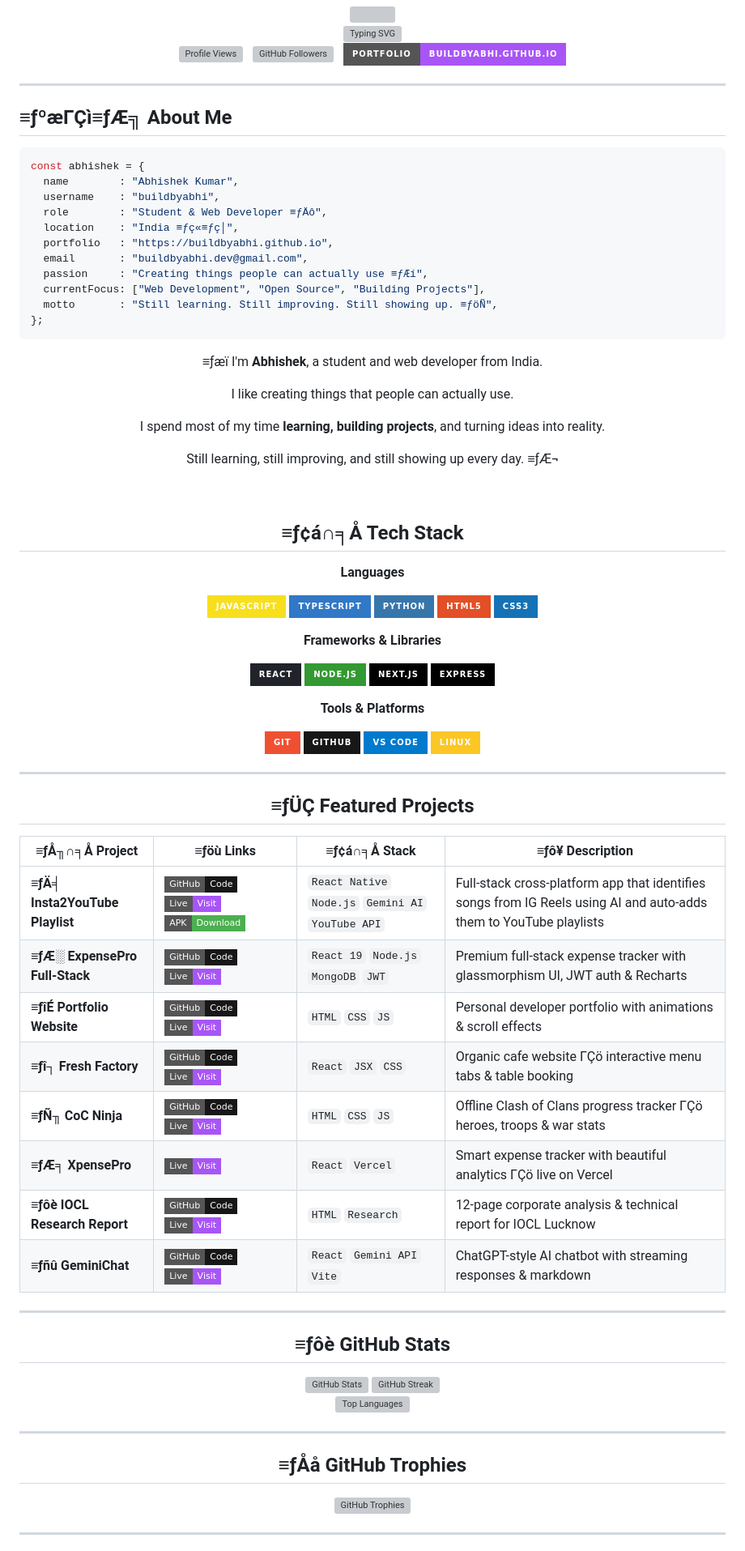
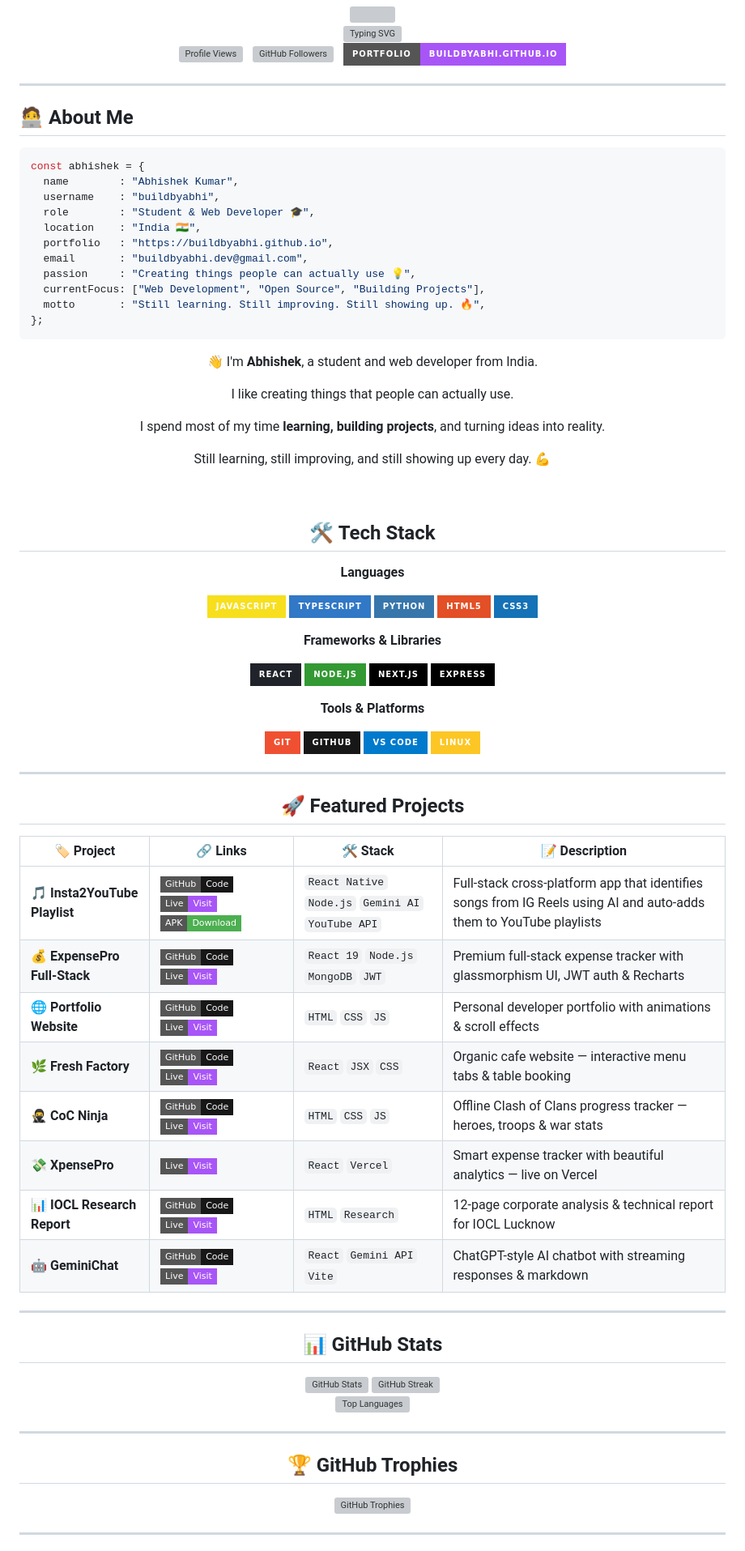
Before and after one commit to buildbyabhi/buildbyabhi, a Markdown page: README.md, the part around one of its changes. Shown at 81% size. Drawn GitHub-style; badges without logos; grey boxes are pictures that could not be loaded.

Commit message:
Restore original profile aesthetic with proper emoji encoding and updated email

````diff
--- a/README.md
+++ b/README.md
@@ -25,28 +25,28 @@
 
 ---
 
-## ≡ƒºæΓÇì≡ƒÆ╗ About Me
+## 🧑‍💻 About Me
 
 ```typescript
 const abhishek = {
   name        : "Abhishek Kumar",
   username    : "buildbyabhi",
-  role        : "Student & Web Developer ≡ƒÄô",
-  location    : "India ≡ƒç«≡ƒç│",
+  role        : "Student & Web Developer 🎓",
+  location    : "India 🇮🇳",
   portfolio   : "https://buildbyabhi.github.io",
   email       : "buildbyabhi.dev@gmail.com",
-  passion     : "Creating things people can actually use ≡ƒÆí",
+  passion     : "Creating things people can actually use 💡",
   currentFocus: ["Web Development", "Open Source", "Building Projects"],
-  motto       : "Still learning. Still improving. Still showing up. ≡ƒöÑ",
+  motto       : "Still learning. Still improving. Still showing up. 🔥",
 };
 ```
 
 <div align="center">
 
-<p>≡ƒæï I'm <strong>Abhishek</strong>, a student and web developer from India.</p>
+<p>👋 I'm <strong>Abhishek</strong>, a student and web developer from India.</p>
 <p>I like creating things that people can actually use.</p>
 <p>I spend most of my time <strong>learning, building projects</strong>, and turning ideas into reality.</p>
-<p>Still learning, still improving, and still showing up every day. ≡ƒÆ¬</p>
+<p>Still learning, still improving, and still showing up every day. 💪</p>
 
 </div>
 
@@ -54,7 +54,7 @@ const abhishek = {
 
 <div align="center">
 
-## ≡ƒ¢á∩╕Å Tech Stack
+## 🛠️ Tech Stack
 
 **Languages**
 
@@ -84,26 +84,26 @@ const abhishek = {
 
 <div align="center">
 
-## ≡ƒÜÇ Featured Projects
+## 🚀 Featured Projects
 
 </div>
 
-| ≡ƒÅ╖∩╕Å Project | ≡ƒöù Links | ≡ƒ¢á∩╕Å Stack | ≡ƒô¥ Description |
+| 🏷️ Project | 🔗 Links | 🛠️ Stack | 📝 Description |
 |------------|---------|---------|---------------|
-| **≡ƒÄ╡ Insta2YouTube Playlist** | [![GitHub](https://img.shields.io/badge/GitHub-Code-181717?style=flat-square&logo=github)](https://github.com/buildbyabhi/Insta2YouTube) [![Live](https://img.shields.io/badge/Live-Visit-a855f7?style=flat-square&logo=vercel)](https://insta2-you-tube.vercel.app/) [![APK](https://img.shields.io/badge/APK-Download-4CAF50?style=flat-square&logo=android)](https://expo.dev/accounts/buildbyabhi/projects/mobile-app/builds/a69b0735-9a30-4339-8f96-2ab738a73f17) | `React Native` `Node.js` `Gemini AI` `YouTube API` | Full-stack cross-platform app that identifies songs from IG Reels using AI and auto-adds them to YouTube playlists |
-| **≡ƒÆ░ ExpensePro Full-Stack** | [![GitHub](https://img.shields.io/badge/GitHub-Code-181717?style=flat-square&logo=github)](https://github.com/buildbyabhi/expensepro-fullstack) [![Live](https://img.shields.io/badge/Live-Visit-a855f7?style=flat-square&logo=vercel)](https://expensepro-fullstack.vercel.app) | `React 19` `Node.js` `MongoDB` `JWT` | Premium full-stack expense tracker with glassmorphism UI, JWT auth & Recharts |
-| **≡ƒîÉ Portfolio Website** | [![GitHub](https://img.shields.io/badge/GitHub-Code-181717?style=flat-square&logo=github)](https://github.com/buildbyabhi/buildbyabhi.github.io) [![Live](https://img.shields.io/badge/Live-Visit-a855f7?style=flat-square&logo=vercel)](https://buildbyabhi.github.io) | `HTML` `CSS` `JS` | Personal developer portfolio with animations & scroll effects |
-| **≡ƒî┐ Fresh Factory** | [![GitHub](https://img.shields.io/badge/GitHub-Code-181717?style=flat-square&logo=github)](https://github.com/buildbyabhi/fresh-factory) [![Live](https://img.shields.io/badge/Live-Visit-a855f7?style=flat-square&logo=vercel)](https://buildbyabhi.github.io/fresh-factory) | `React` `JSX` `CSS` | Organic cafe website ΓÇö interactive menu tabs & table booking |
-| **≡ƒÑ╖ CoC Ninja** | [![GitHub](https://img.shields.io/badge/GitHub-Code-181717?style=flat-square&logo=github)](https://github.com/buildbyabhi/coc-ninja-progress-tracker) [![Live](https://img.shields.io/badge/Live-Visit-a855f7?style=flat-square&logo=vercel)](https://buildbyabhi.github.io/coc-ninja-progress-tracker) | `HTML` `CSS` `JS` | Offline Clash of Clans progress tracker ΓÇö heroes, troops & war stats |
-| **≡ƒÆ╕ XpensePro** | [![Live](https://img.shields.io/badge/Live-Visit-a855f7?style=flat-square&logo=vercel)](https://xpensepro2026.vercel.app/) | `React` `Vercel` | Smart expense tracker with beautiful analytics ΓÇö live on Vercel |
-| **≡ƒôè IOCL Research Report** | [![GitHub](https://img.shields.io/badge/GitHub-Code-181717?style=flat-square&logo=github)](https://github.com/buildbyabhi/iocl-lucknow-report) [![Live](https://img.shields.io/badge/Live-Visit-a855f7?style=flat-square&logo=vercel)](https://buildbyabhi.github.io/iocl-lucknow-report) | `HTML` `Research` | 12-page corporate analysis & technical report for IOCL Lucknow |
-| **≡ƒñû GeminiChat** | [![GitHub](https://img.shields.io/badge/GitHub-Code-181717?style=flat-square&logo=github)](https://github.com/buildbyabhi/gemini-chat) [![Live](https://img.shields.io/badge/Live-Visit-a855f7?style=flat-square&logo=vercel)](https://geeminiai.vercel.app) | `React` `Gemini API` `Vite` | ChatGPT-style AI chatbot with streaming responses & markdown |
+| **🎵 Insta2YouTube Playlist** | [![GitHub](https://img.shields.io/badge/GitHub-Code-181717?style=flat-square&logo=github)](https://github.com/buildbyabhi/Insta2YouTube) [![Live](https://img.shields.io/badge/Live-Visit-a855f7?style=flat-square&logo=vercel)](https://insta2-you-tube.vercel.app/) [![APK](https://img.shields.io/badge/APK-Download-4CAF50?style=flat-square&logo=android)](https://expo.dev/accounts/buildbyabhi/projects/mobile-app/builds/a69b0735-9a30-4339-8f96-2ab738a73f17) | `React Native` `Node.js` `Gemini AI` `YouTube API` | Full-stack cross-platform app that identifies songs from IG Reels using AI and auto-adds them to YouTube playlists |
+| **💰 ExpensePro Full-Stack** | [![GitHub](https://img.shields.io/badge/GitHub-Code-181717?style=flat-square&logo=github)](https://github.com/buildbyabhi/expensepro-fullstack) [![Live](https://img.shields.io/badge/Live-Visit-a855f7?style=flat-square&logo=vercel)](https://expensepro-fullstack.vercel.app) | `React 19` `Node.js` `MongoDB` `JWT` | Premium full-stack expense tracker with glassmorphism UI, JWT auth & Recharts |
+| **🌐 Portfolio Website** | [![GitHub](https://img.shields.io/badge/GitHub-Code-181717?style=flat-square&logo=github)](https://github.com/buildbyabhi/buildbyabhi.github.io) [![Live](https://img.shields.io/badge/Live-Visit-a855f7?style=flat-square&logo=vercel)](https://buildbyabhi.github.io) | `HTML` `CSS` `JS` | Personal developer portfolio with animations & scroll effects |
+| **🌿 Fresh Factory** | [![GitHub](https://img.shields.io/badge/GitHub-Code-181717?style=flat-square&logo=github)](https://github.com/buildbyabhi/fresh-factory) [![Live](https://img.shields.io/badge/Live-Visit-a855f7?style=flat-square&logo=vercel)](https://buildbyabhi.github.io/fresh-factory) | `React` `JSX` `CSS` | Organic cafe website — interactive menu tabs & table booking |
+| **🥷 CoC Ninja** | [![GitHub](https://img.shields.io/badge/GitHub-Code-181717?style=flat-square&logo=github)](https://github.com/buildbyabhi/coc-ninja-progress-tracker) [![Live](https://img.shields.io/badge/Live-Visit-a855f7?style=flat-square&logo=vercel)](https://buildbyabhi.github.io/coc-ninja-progress-tracker) | `HTML` `CSS` `JS` | Offline Clash of Clans progress tracker — heroes, troops & war stats |
+| **💸 XpensePro** | [![Live](https://img.shields.io/badge/Live-Visit-a855f7?style=flat-square&logo=vercel)](https://xpensepro2026.vercel.app/) | `React` `Vercel` | Smart expense tracker with beautiful analytics — live on Vercel |
+| **📊 IOCL Research Report** | [![GitHub](https://img.shields.io/badge/GitHub-Code-181717?style=flat-square&logo=github)](https://github.com/buildbyabhi/iocl-lucknow-report) [![Live](https://img.shields.io/badge/Live-Visit-a855f7?style=flat-square&logo=vercel)](https://buildbyabhi.github.io/iocl-lucknow-report) | `HTML` `Research` | 12-page corporate analysis & technical report for IOCL Lucknow |
+| **🤖 GeminiChat** | [![GitHub](https://img.shields.io/badge/GitHub-Code-181717?style=flat-square&logo=github)](https://github.com/buildbyabhi/gemini-chat) [![Live](https://img.shields.io/badge/Live-Visit-a855f7?style=flat-square&logo=vercel)](https://geeminiai.vercel.app) | `React` `Gemini API` `Vite` | ChatGPT-style AI chatbot with streaming responses & markdown |
 
 ---
 
 <div align="center">
 
-## ≡ƒôè GitHub Stats
+## 📊 GitHub Stats
 
 
 <img src="https://github-readme-stats.vercel.app/api?username=buildbyabhi&show_icons=true&theme=tokyonight&hide_border=true&bg_color=0d1117&title_color=a855f7&icon_color=a855f7&text_color=ffffff&rank_icon=github" width="49%" alt="GitHub Stats"/>
@@ -119,7 +119,7 @@ const abhishek = {
 
 <div align="center">
 
-## ≡ƒÅå GitHub Trophies
+## 🏆 GitHub Trophies
 
 <img src="https://github-profile-trophy.vercel.app/?username=buildbyabhi&theme=tokyonight&no-frame=true&no-bg=true&margin-w=4&column=7" width="100%" alt="GitHub Trophies"/>
 
````
Also changed, not shown: other parts of README.md (+4 -5 lines).
